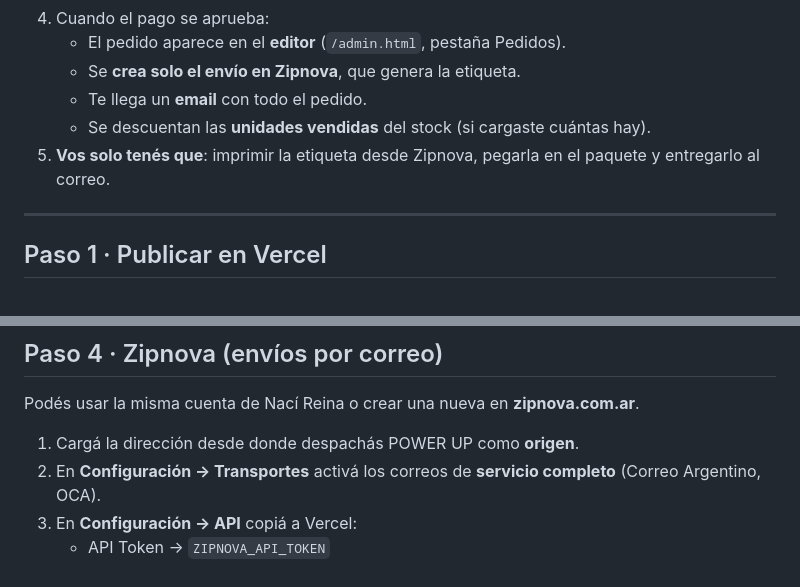
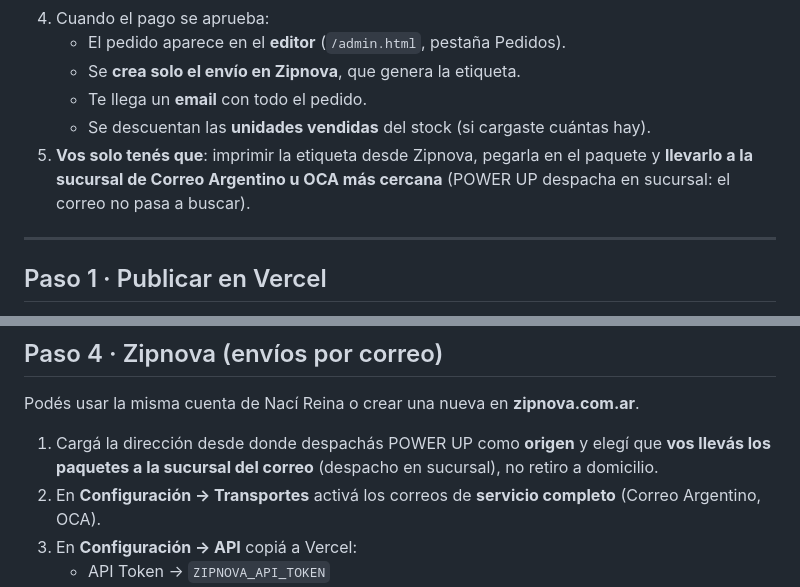
Before and after one commit to tinchoteee/POWER-UP, a Markdown page: CONFIGURACION.md, 2 parts joined by grey strips. GitHub-like rendering.

```diff
--- a/CONFIGURACION.md
+++ b/CONFIGURACION.md
@@ -14,7 +14,7 @@ La tienda ya está armada (es la misma base que Nací Reina). Para que cobre y d
    - Se **crea solo el envío en Zipnova**, que genera la etiqueta.
    - Te llega un **email** con todo el pedido.
    - Se descuentan las **unidades vendidas** del stock (si cargaste cuántas hay).
-5. **Vos solo tenés que**: imprimir la etiqueta desde Zipnova, pegarla en el paquete y entregarlo al correo.
+5. **Vos solo tenés que**: imprimir la etiqueta desde Zipnova, pegarla en el paquete y **llevarlo a la sucursal de Correo Argentino u OCA más cercana** (POWER UP despacha en sucursal: el correo no pasa a buscar).
 
 ---
 
@@ -43,7 +43,7 @@ Se crean solas las variables. Podés crear una base nueva o conectar la misma de
 
 Podés usar la misma cuenta de Nací Reina o crear una nueva en **zipnova.com.ar**.
 
-1. Cargá la dirección desde donde despachás POWER UP como **origen**.
+1. Cargá la dirección desde donde despachás POWER UP como **origen** y elegí que **vos llevás los paquetes a la sucursal del correo** (despacho en sucursal), no retiro a domicilio.
 2. En **Configuración → Transportes** activá los correos de **servicio completo** (Correo Argentino, OCA).
 3. En **Configuración → API** copiá a Vercel:
    - API Token → `ZIPNOVA_API_TOKEN`
```
Also changed, not shown: CLAUDE.md (+1 -1 lines).
